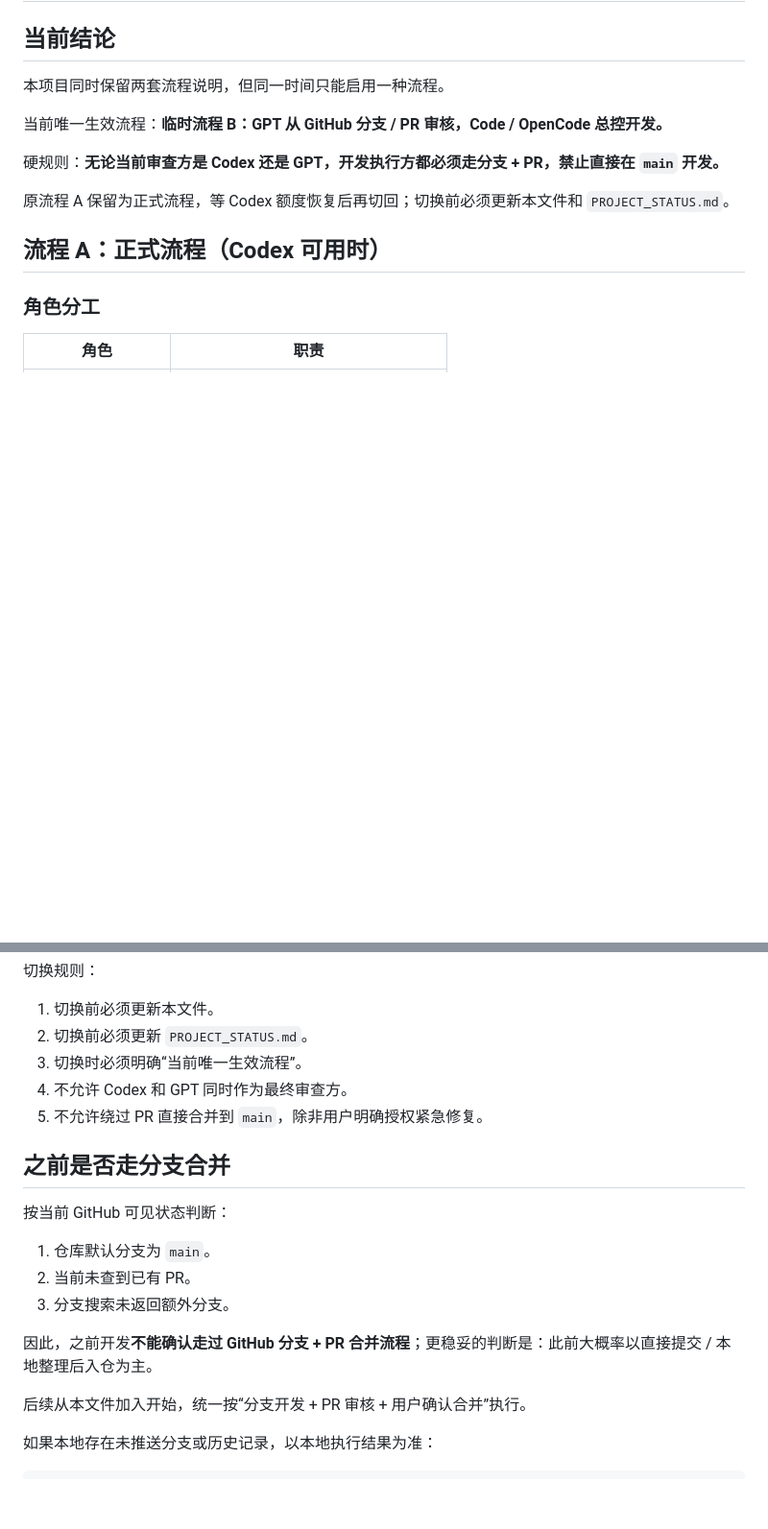
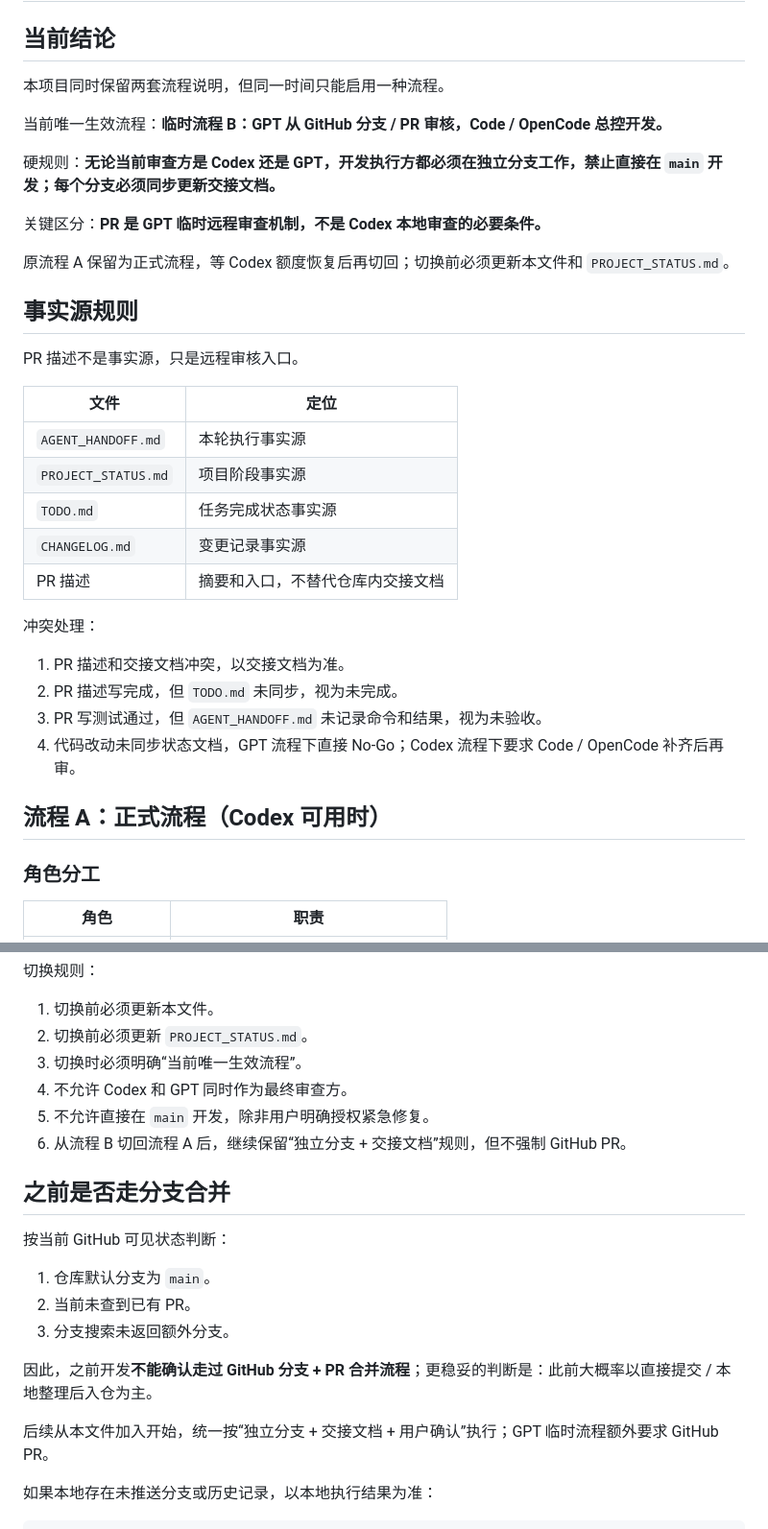
Before and after one commit to shawnqd/TokenBar, a Markdown page: docs/DEVELOPMENT_WORKFLOW.md, 2 parts joined by grey strips. Shown at 96% size. GitHub-like rendering; blank space fills up the shorter version.

```diff
--- a/docs/DEVELOPMENT_WORKFLOW.md
+++ b/docs/DEVELOPMENT_WORKFLOW.md
@@ -6,9 +6,30 @@
 
 当前唯一生效流程：**临时流程 B：GPT 从 GitHub 分支 / PR 审核，Code / OpenCode 总控开发。**
 
-硬规则：**无论当前审查方是 Codex 还是 GPT，开发执行方都必须走分支 + PR，禁止直接在 `main` 开发。**
+硬规则：**无论当前审查方是 Codex 还是 GPT，开发执行方都必须在独立分支工作，禁止直接在 `main` 开发；每个分支必须同步更新交接文档。**
+
+关键区分：**PR 是 GPT 临时远程审查机制，不是 Codex 本地审查的必要条件。**
 
 原流程 A 保留为正式流程，等 Codex 额度恢复后再切回；切换前必须更新本文件和 `PROJECT_STATUS.md`。
+
+## 事实源规则
+
+PR 描述不是事实源，只是远程审核入口。
+
+| 文件 | 定位 |
+|---|---|
+| `AGENT_HANDOFF.md` | 本轮执行事实源 |
+| `PROJECT_STATUS.md` | 项目阶段事实源 |
+| `TODO.md` | 任务完成状态事实源 |
+| `CHANGELOG.md` | 变更记录事实源 |
+| PR 描述 | 摘要和入口，不替代仓库内交接文档 |
+
+冲突处理：
+
+1. PR 描述和交接文档冲突，以交接文档为准。
+2. PR 描述写完成，但 `TODO.md` 未同步，视为未完成。
+3. PR 写测试通过，但 `AGENT_HANDOFF.md` 未记录命令和结果，视为未验收。
+4. 代码改动未同步状态文档，GPT 流程下直接 No-Go；Codex 流程下要求 Code / OpenCode 补齐后再审。
 
 ## 流程 A：正式流程（Codex 可用时）
 
@@ -94,7 +135,8 @@ Codex 暂时额度不足，项目不能停滞，因此临时切换为 GPT 审核
 2. 切换前必须更新 `PROJECT_STATUS.md`。
 3. 切换时必须明确“当前唯一生效流程”。
 4. 不允许 Codex 和 GPT 同时作为最终审查方。
-5. 不允许绕过 PR 直接合并到 `main`，除非用户明确授权紧急修复。
+5. 不允许直接在 `main` 开发，除非用户明确授权紧急修复。
+6. 从流程 B 切回流程 A 后，继续保留“独立分支 + 交接文档”规则，但不强制 GitHub PR。
 
 ## 之前是否走分支合并
 
@@ -106,7 +148,7 @@ Codex 暂时额度不足，项目不能停滞，因此临时切换为 GPT 审核
 
 因此，之前开发**不能确认走过 GitHub 分支 + PR 合并流程**；更稳妥的判断是：此前大概率以直接提交 / 本地整理后入仓为主。
 
-后续从本文件加入开始，统一按“分支开发 + PR 审核 + 用户确认合并”执行。
+后续从本文件加入开始，统一按“独立分支 + 交接文档 + 用户确认”执行；GPT 临时流程额外要求 GitHub PR。
 
 如果本地存在未推送分支或历史记录，以本地执行结果为准：
 
```
Also changed, not shown: other parts of docs/DEVELOPMENT_WORKFLOW.md (+41 -20 lines).
